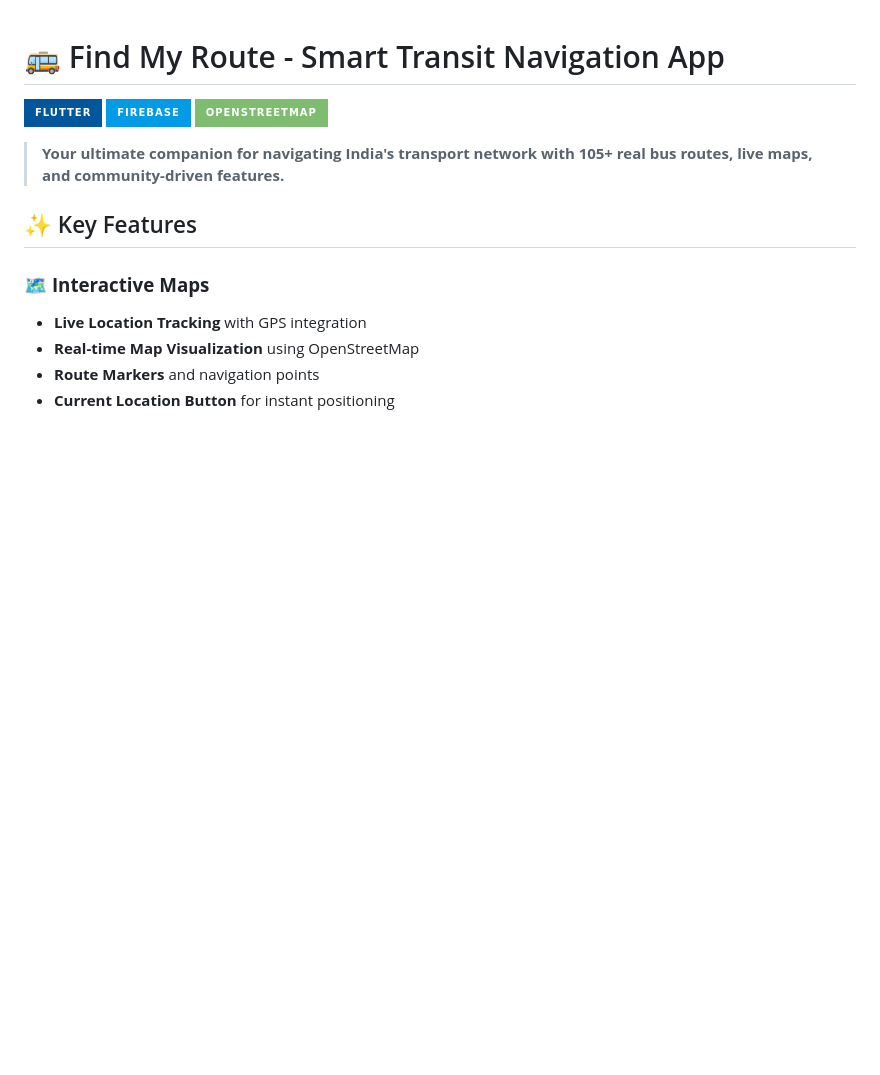
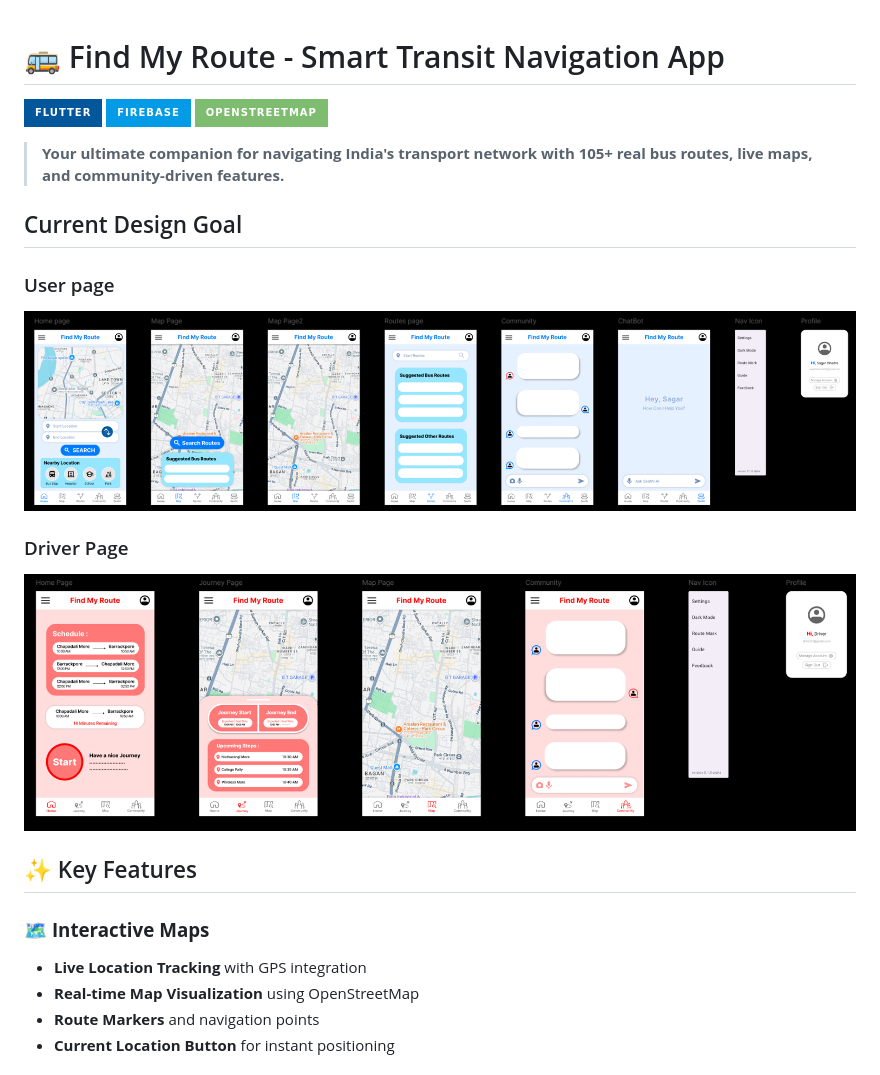
Before and after one commit to arpan7sarkar/find-my-route, a Markdown page: README.md, the part around the change. GitHub-like rendering; badges without logos; blank space fills up the shorter version.

Commit message:
Added UI Design

```diff
--- a/README.md
+++ b/README.md
@@ -5,6 +5,13 @@
 [![Maps](https://img.shields.io/badge/OpenStreetMap-7EBC6F?style=for-the-badge&logo=OpenStreetMap&logoColor=white)](https://www.openstreetmap.org)
 
 > **Your ultimate companion for navigating India's transport network with 105+ real bus routes, live maps, and community-driven features.**
+>
+## Current Design Goal
+ ### User page
+
+<img src="./Demo/User.png" alt="User page" width="100%" height="100%">
+<h3>Driver Page</h3>
+<img src="./Demo/Driver.png" alt="Driver page" width="100%" height="100%">
 
 ## ✨ Key Features
 
```
